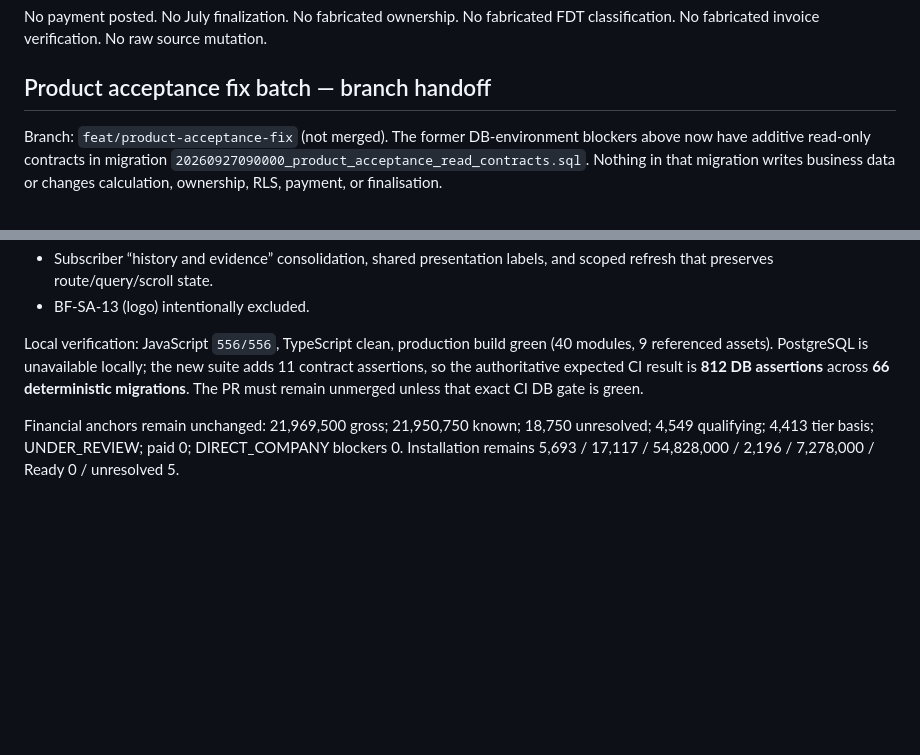
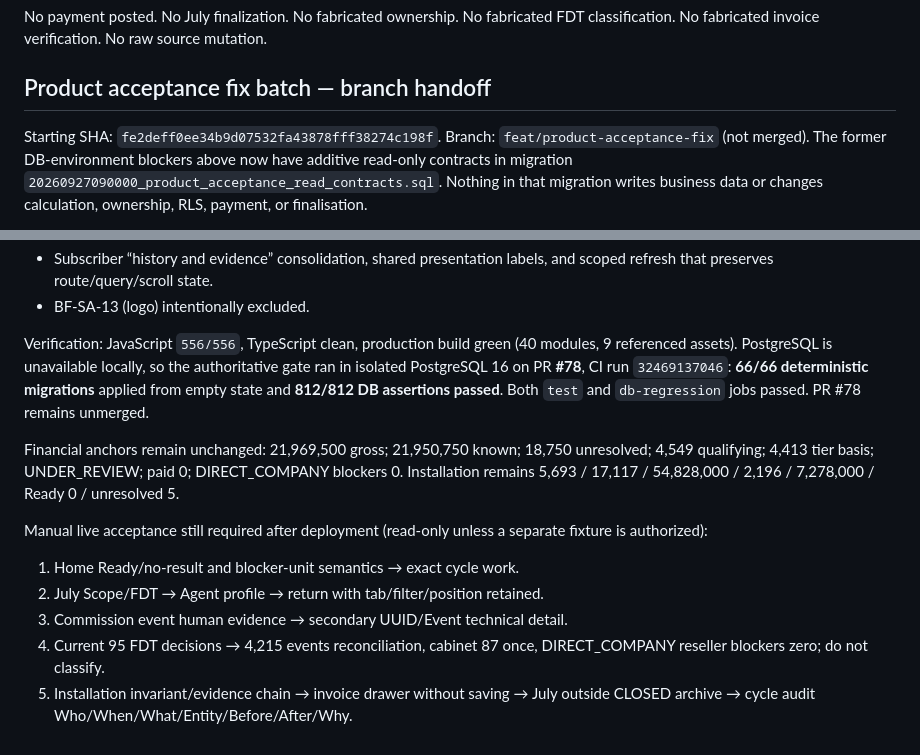
Before and after one commit to karraralmamouri-ux/babil-commission-app, a Markdown page: docs/handoffs/babil-flow-implementation-handoff.md, 2 parts joined by grey strips. GitHub-like rendering; blank space fills up the shorter version.

Commit message:
docs: record product acceptance CI evidence

```diff
--- a/docs/handoffs/babil-flow-implementation-handoff.md
+++ b/docs/handoffs/babil-flow-implementation-handoff.md
@@ -305,6 +305,7 @@ No payment posted. No July finalization. No fabricated ownership. No fabricated
 
 ## Product acceptance fix batch — branch handoff
 
+Starting SHA: `fe2deff0ee34b9d07532fa43878fff38274c198f`.
 Branch: `feat/product-acceptance-fix` (not merged). The former DB-environment
 blockers above now have additive read-only contracts in migration
 `20260927090000_product_acceptance_read_contracts.sql`. Nothing in that
@@ -325,13 +326,25 @@ Completed locally:
   labels, and scoped refresh that preserves route/query/scroll state.
 - BF-SA-13 (logo) intentionally excluded.
 
-Local verification: JavaScript `556/556`, TypeScript clean, production build
-green (40 modules, 9 referenced assets). PostgreSQL is unavailable locally;
-the new suite adds 11 contract assertions, so the authoritative expected CI
-result is **812 DB assertions** across **66 deterministic migrations**. The PR
-must remain unmerged unless that exact CI DB gate is green.
+Verification: JavaScript `556/556`, TypeScript clean, production build green
+(40 modules, 9 referenced assets). PostgreSQL is unavailable locally, so the
+authoritative gate ran in isolated PostgreSQL 16 on PR **#78**, CI run
+`32469137046`: **66/66 deterministic migrations** applied from empty state and
+**812/812 DB assertions passed**. Both `test` and `db-regression` jobs passed.
+PR #78 remains unmerged.
 
 Financial anchors remain unchanged: 21,969,500 gross; 21,950,750 known;
 18,750 unresolved; 4,549 qualifying; 4,413 tier basis; UNDER_REVIEW; paid 0;
 DIRECT_COMPANY blockers 0. Installation remains 5,693 / 17,117 /
 54,828,000 / 2,196 / 7,278,000 / Ready 0 / unresolved 5.
+
+Manual live acceptance still required after deployment (read-only unless a
+separate fixture is authorized):
+
+1. Home Ready/no-result and blocker-unit semantics → exact cycle work.
+2. July Scope/FDT → Agent profile → return with tab/filter/position retained.
+3. Commission event human evidence → secondary UUID/Event technical detail.
+4. Current 95 FDT decisions → 4,215 events reconciliation, cabinet 87 once,
+   DIRECT_COMPANY reseller blockers zero; do not classify.
+5. Installation invariant/evidence chain → invoice drawer without saving →
+   July outside CLOSED archive → cycle audit Who/When/What/Entity/Before/After/Why.
```
